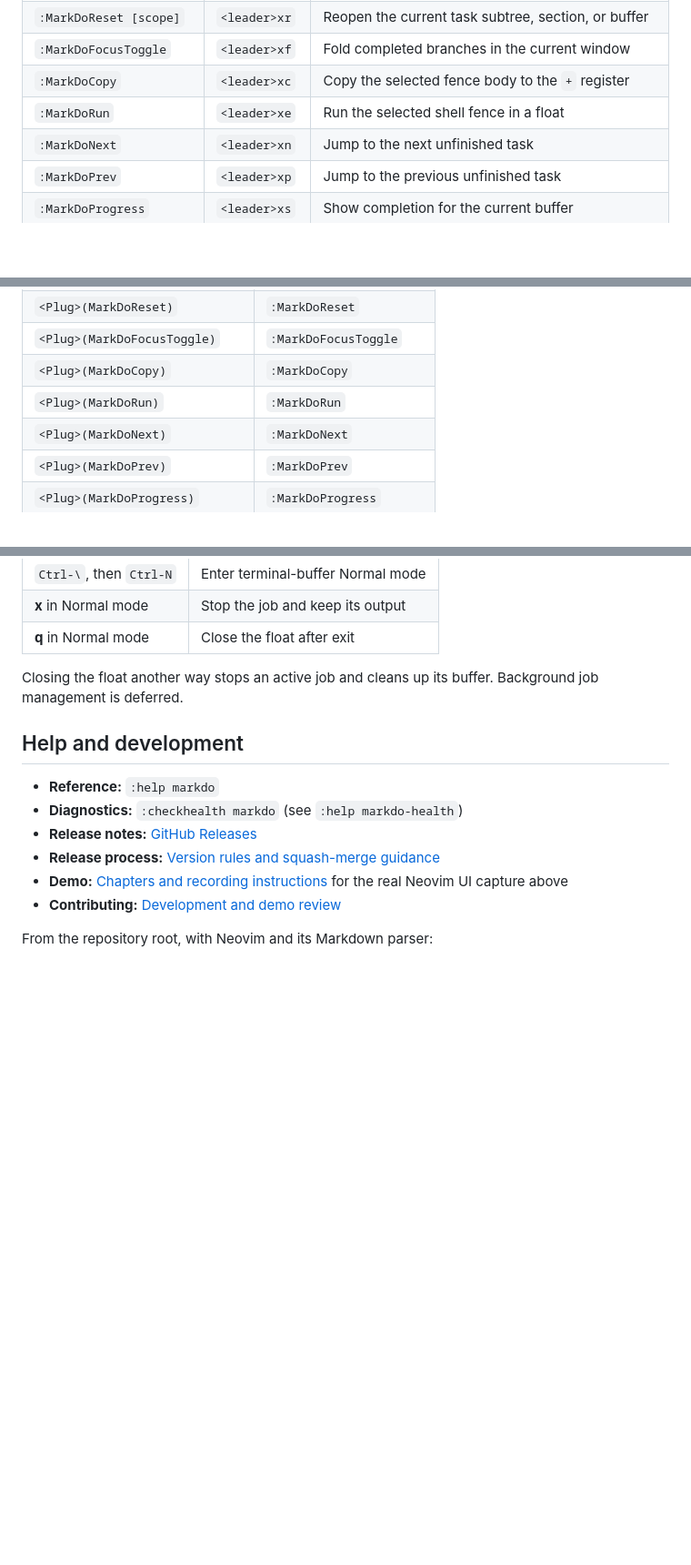
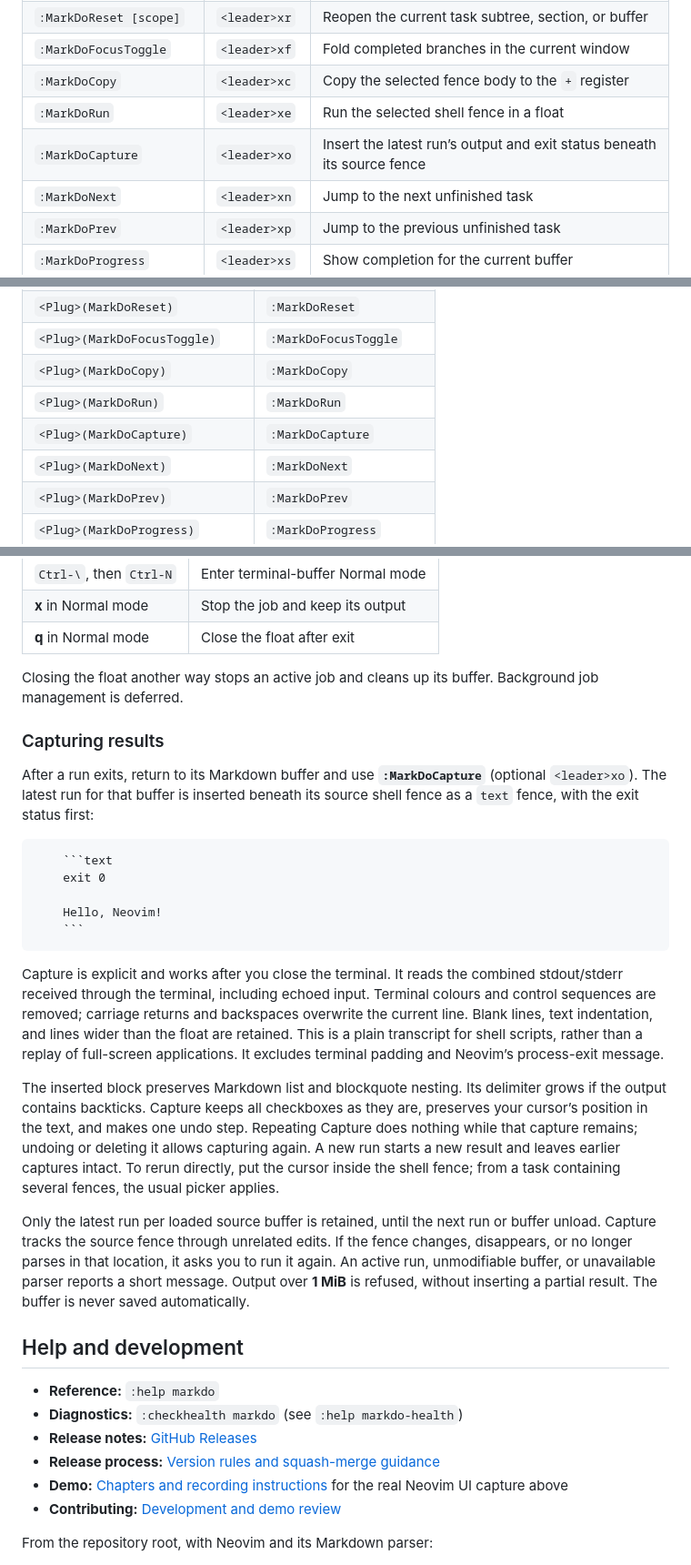
Before and after one commit to mamachanko/markdo.nvim, a Markdown page: README.md, 3 parts joined by grey strips. Shown at 91% size. GitHub-like rendering; folded sections open; blank space fills up the shorter version.

`````diff
--- a/README.md
+++ b/README.md
@@ -147,6 +154,7 @@ Open [examples/runbook.md](examples/runbook.md), or save the following as `morni
 | `:MarkDoFocusToggle` | `<leader>xf` | Fold completed branches in the current window |
 | `:MarkDoCopy` | `<leader>xc` | Copy the selected fence body to the `+` register |
 | `:MarkDoRun` | `<leader>xe` | Run the selected shell fence in a float |
+| `:MarkDoCapture` | `<leader>xo` | Insert the latest run’s output and exit status beneath its source fence |
 | `:MarkDoNext` | `<leader>xn` | Jump to the next unfinished task |
 | `:MarkDoPrev` | `<leader>xp` | Jump to the previous unfinished task |
 | `:MarkDoProgress` | `<leader>xs` | Show completion for the current buffer |
@@ -168,6 +176,7 @@ Use these normal-mode mappings in your own key configuration:
 | `<Plug>(MarkDoFocusToggle)` | `:MarkDoFocusToggle` |
 | `<Plug>(MarkDoCopy)` | `:MarkDoCopy` |
 | `<Plug>(MarkDoRun)` | `:MarkDoRun` |
+| `<Plug>(MarkDoCapture)` | `:MarkDoCapture` |
 | `<Plug>(MarkDoNext)` | `:MarkDoNext` |
 | `<Plug>(MarkDoPrev)` | `:MarkDoPrev` |
 | `<Plug>(MarkDoProgress)` | `:MarkDoProgress` |
@@ -312,6 +321,25 @@ The float opens in terminal mode for live input. One job may be active per Neovi
 
 Closing the float another way stops an active job and cleans up its buffer. Background job management is deferred.
 
+### Capturing results
+
+After a run exits, return to its Markdown buffer and use **`:MarkDoCapture`** (optional `<leader>xo`). The latest run for that buffer is inserted beneath its source shell fence as a `text` fence, with the exit status first:
+
+<!-- example:captured -->
+````markdown
+    ```text
+    exit 0
+
+    Hello, Neovim!
+    ```
+````
+
+Capture is explicit and works after you close the terminal. It reads the combined stdout/stderr received through the terminal, including echoed input. Terminal colours and control sequences are removed; carriage returns and backspaces overwrite the current line. Blank lines, text indentation, and lines wider than the float are retained. This is a plain transcript for shell scripts, rather than a replay of full-screen applications. It excludes terminal padding and Neovim’s process-exit message.
+
+The inserted block preserves Markdown list and blockquote nesting. Its delimiter grows if the output contains backticks. Capture keeps all checkboxes as they are, preserves your cursor’s position in the text, and makes one undo step. Repeating Capture does nothing while that capture remains; undoing or deleting it allows capturing again. A new run starts a new result and leaves earlier captures intact. To rerun directly, put the cursor inside the shell fence; from a task containing several fences, the usual picker applies.
+
+Only the latest run per loaded source buffer is retained, until the next run or buffer unload. Capture tracks the source fence through unrelated edits. If the fence changes, disappears, or no longer parses in that location, it asks you to run it again. An active run, unmodifiable buffer, or unavailable parser reports a short message. Output over **1 MiB** is refused, without inserting a partial result. The buffer is never saved automatically.
+
 ## Help and development
 
 - **Reference:** `:help markdo`
`````
Also changed, not shown: other parts of README.md (+10 -3 lines), CONTRIBUTING.md (+2 -2 lines), docs/demo.md (+47 -14 lines), docs/demo.gif, 11 other files.
